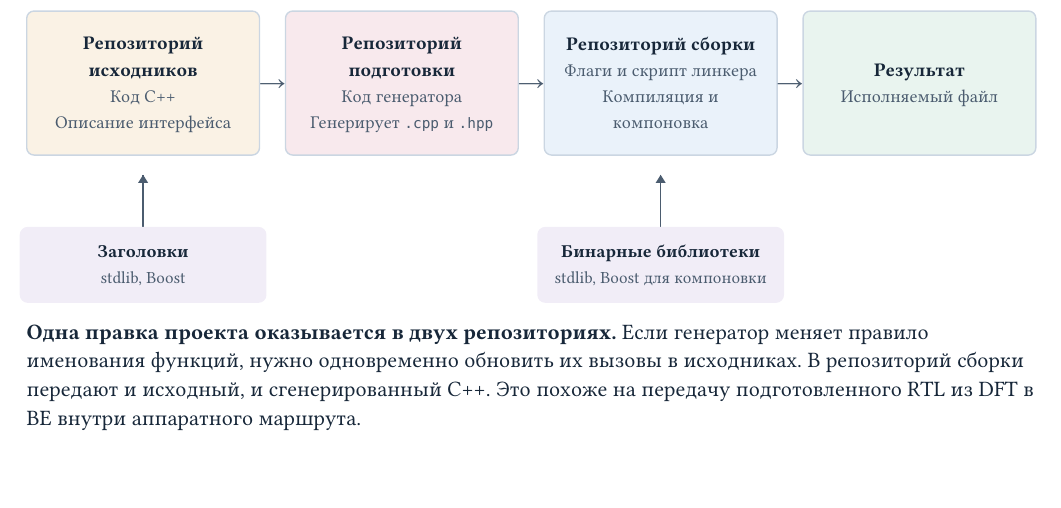
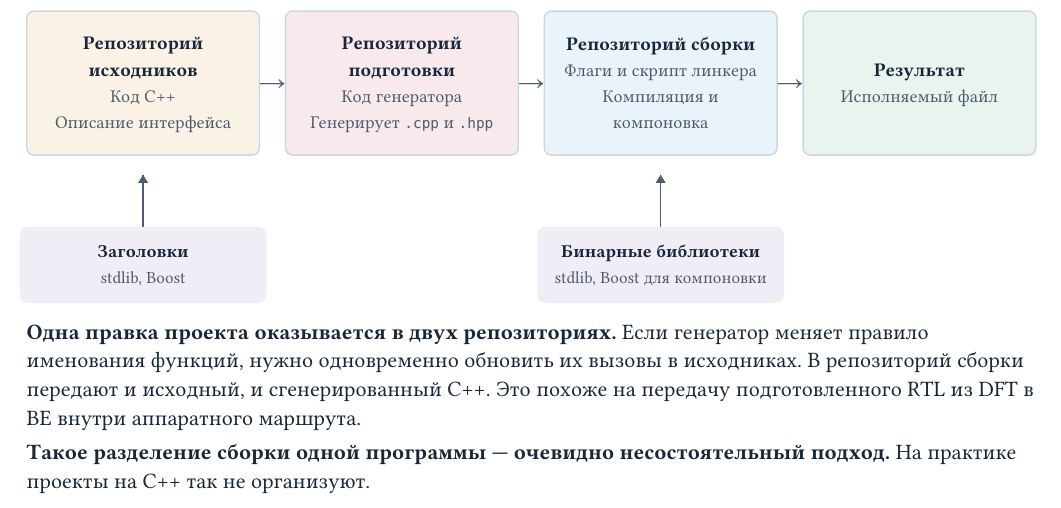
Before and after one commit to Bigyin1/CoreRef, a Typst document (docs/why-coreref.typ): part of page 3 of 3, cut so that both start at the same text, the shorter picture padded with empty space. Compiled offline with Typst 0.15.

Commit message:
docs: state the conclusion of the split build example

```diff
--- a/docs/why-coreref.typ
+++ b/docs/why-coreref.typ
@@ -292,3 +292,6 @@ Git-репозиториями.
 правило именования функций, нужно одновременно обновить их вызовы в исходниках.
 В репозиторий сборки передают и исходный, и сгенерированный C++. Это похоже на
 передачу подготовленного RTL из DFT в BE внутри аппаратного маршрута.
+
+*Такое разделение сборки одной программы — очевидно несостоятельный подход.*
+На практике проекты на C++ так не организуют.
```
